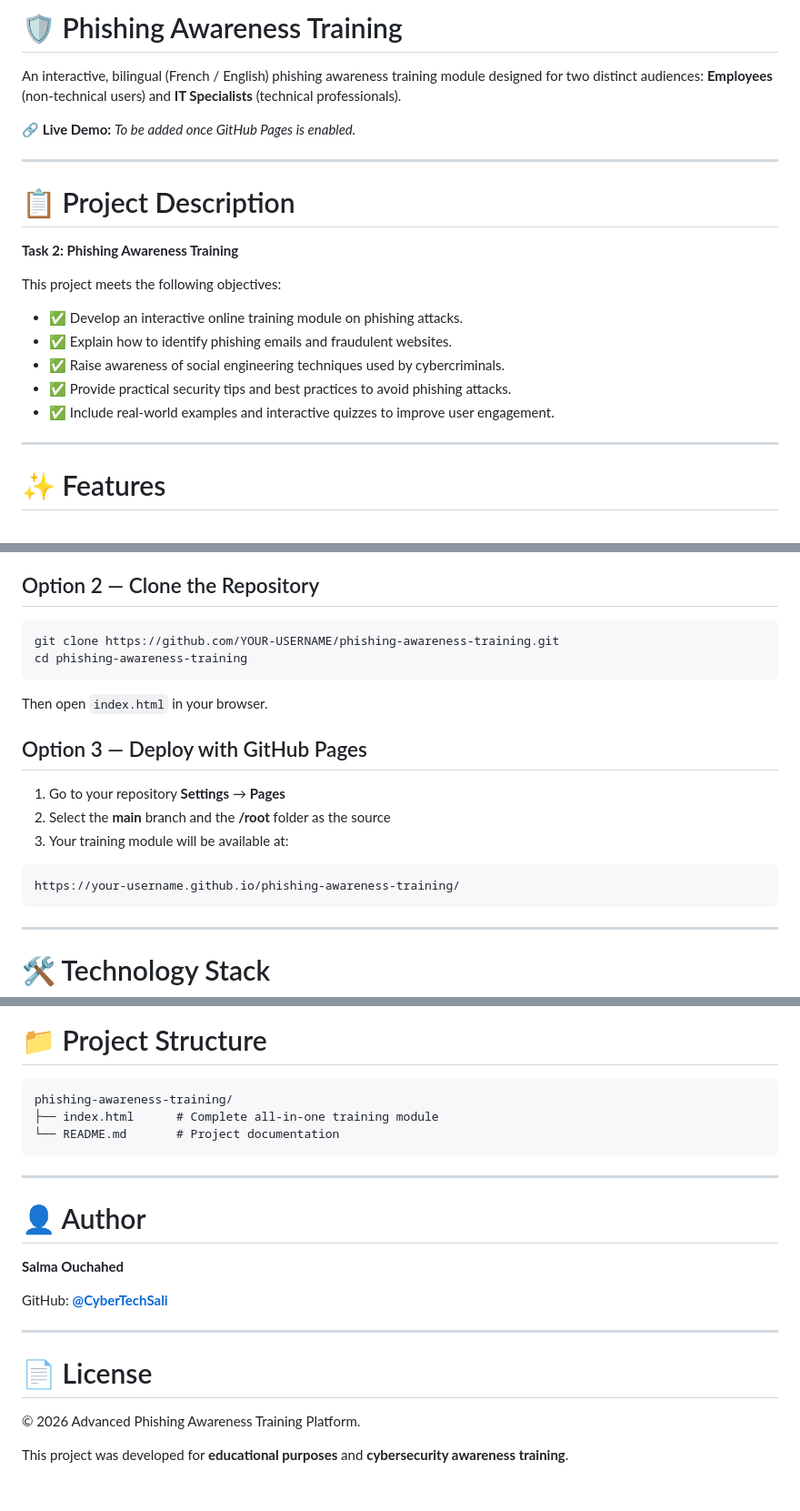
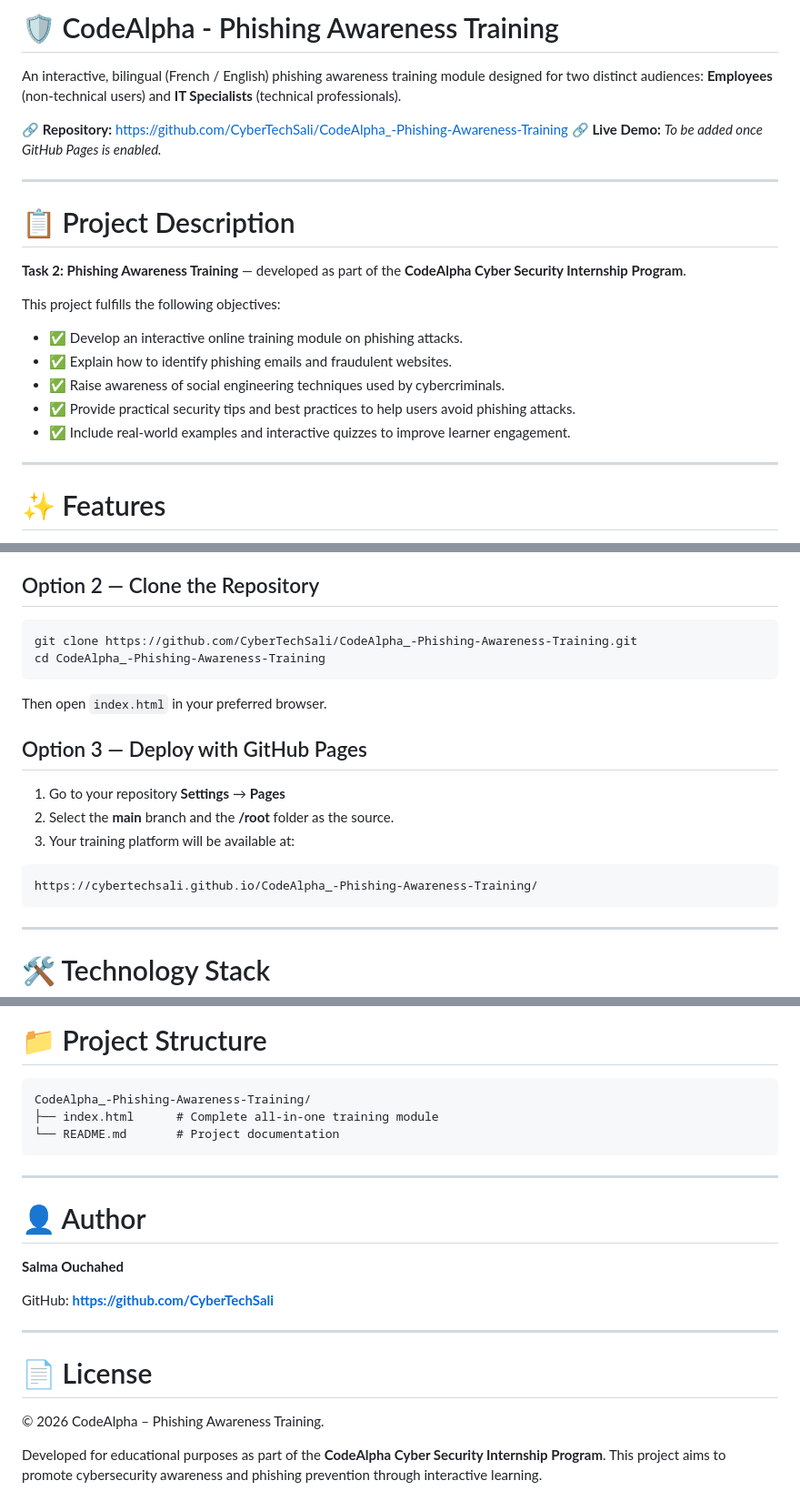
Before and after one commit to CyberTechSali/CodeAlpha_-Phishing-Awareness-Training, a Markdown page: README.md, 3 parts joined by grey strips. Shown at 91% size. Rendered like a GitHub page.

````diff
--- a/README.md
+++ b/README.md
@@ -1,22 +1,23 @@
-# 🛡️ Phishing Awareness Training
+# 🛡️ CodeAlpha - Phishing Awareness Training
 
 An interactive, bilingual (French / English) phishing awareness training module designed for two distinct audiences: **Employees** (non-technical users) and **IT Specialists** (technical professionals).
 
+🔗 **Repository:** https://github.com/CyberTechSali/CodeAlpha_-Phishing-Awareness-Training
 🔗 **Live Demo:** *To be added once GitHub Pages is enabled.*
 
 ---
 
 # 📋 Project Description
 
-**Task 2: Phishing Awareness Training**
+**Task 2: Phishing Awareness Training** — developed as part of the **CodeAlpha Cyber Security Internship Program**.
 
-This project meets the following objectives:
+This project fulfills the following objectives:
 
 * ✅ Develop an interactive online training module on phishing attacks.
 * ✅ Explain how to identify phishing emails and fraudulent websites.
 * ✅ Raise awareness of social engineering techniques used by cybercriminals.
-* ✅ Provide practical security tips and best practices to avoid phishing attacks.
-* ✅ Include real-world examples and interactive quizzes to improve user engagement.
+* ✅ Provide practical security tips and best practices to help users avoid phishing attacks.
+* ✅ Include real-world examples and interactive quizzes to improve learner engagement.
 
 ---
 
@@ -80,20 +81,20 @@ Download the `index.html` file and open it in any modern web browser (Chrome, Fi
 ## Option 2 — Clone the Repository
 
 ```bash
-git clone https://github.com/YOUR-USERNAME/phishing-awareness-training.git
-cd phishing-awareness-training
+git clone https://github.com/CyberTechSali/CodeAlpha_-Phishing-Awareness-Training.git
+cd CodeAlpha_-Phishing-Awareness-Training
 ```
 
-Then open `index.html` in your browser.
+Then open `index.html` in your preferred browser.
 
 ## Option 3 — Deploy with GitHub Pages
 
 1. Go to your repository **Settings** → **Pages**
-2. Select the **main** branch and the **/root** folder as the source
-3. Your training module will be available at:
+2. Select the **main** branch and the **/root** folder as the source.
+3. Your training platform will be available at:
 
 ```
-https://your-username.github.io/phishing-awareness-training/
+https://cybertechsali.github.io/CodeAlpha_-Phishing-Awareness-Training/
 ```
 
 ---
@@ -111,7 +112,7 @@ No installation, build process, or additional dependencies are required.
 # 📁 Project Structure
 
 ```text
-phishing-awareness-training/
+CodeAlpha_-Phishing-Awareness-Training/
 ├── index.html      # Complete all-in-one training module
 └── README.md       # Project documentation
 ```
@@ -122,12 +123,12 @@ phishing-awareness-training/
 
 **Salma Ouchahed**
 
-GitHub: **[@CyberTechSali](https://github.com/CyberTechSali)**
+GitHub: **https://github.com/CyberTechSali**
 
 ---
 
 # 📄 License
 
-© 2026 Advanced Phishing Awareness Training Platform.
+© 2026 CodeAlpha – Phishing Awareness Training.
 
-This project was developed for **educational purposes** and **cybersecurity awareness training**.
+Developed for educational purposes as part of the **CodeAlpha Cyber Security Internship Program**. This project aims to promote cybersecurity awareness and phishing prevention through interactive learning.
````
Also changed, not shown: other parts of README.md (+2 -2 lines).
